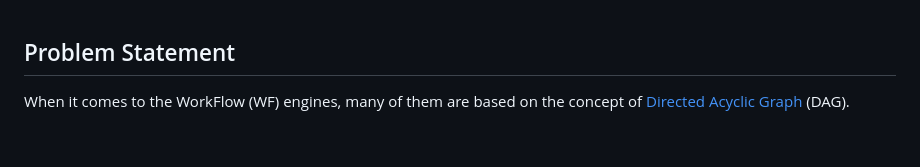
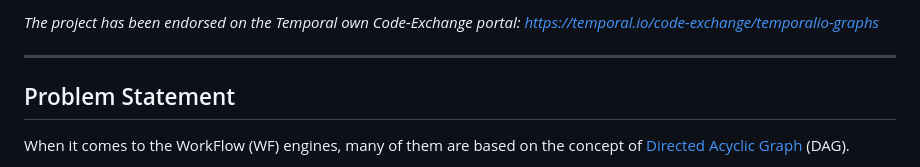
Before and after one commit to oleg-shilo/Temporalio.Graphs, a Markdown page: README.md, the part around the change. GitHub-like rendering; blank space fills up the shorter version.

```diff
--- a/README.md
+++ b/README.md
@@ -1,3 +1,7 @@
+_The project has been endorsed on the Temporal own Code-Exchange portal: https://temporal.io/code-exchange/temporalio-graphs_
+
+---
+
 ## Problem Statement
 
 When it comes to the WorkFlow (WF) engines, many of them are based on the concept of [Directed Acyclic Graph](https://en.wikipedia.org/wiki/Directed_acyclic_graph) (DAG).
```
